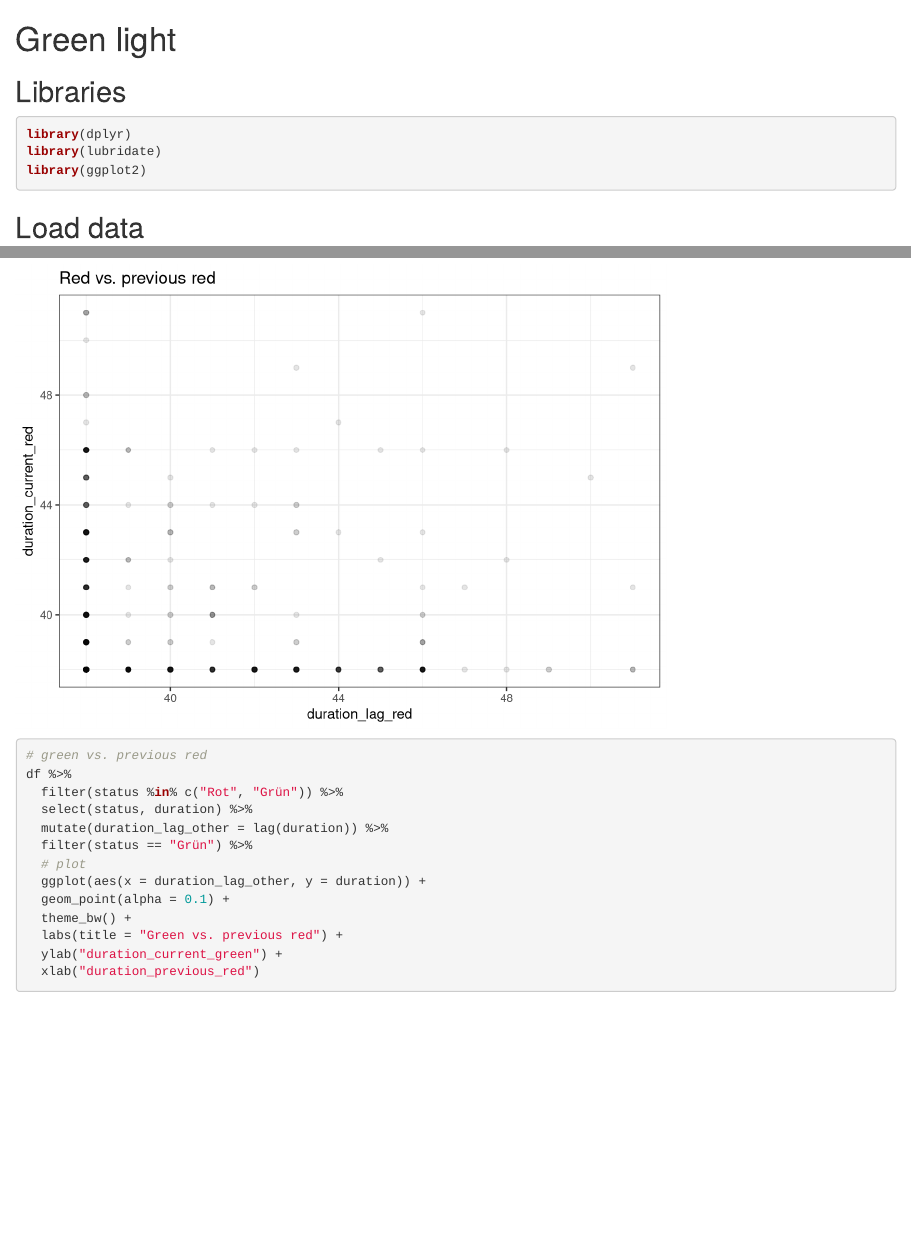
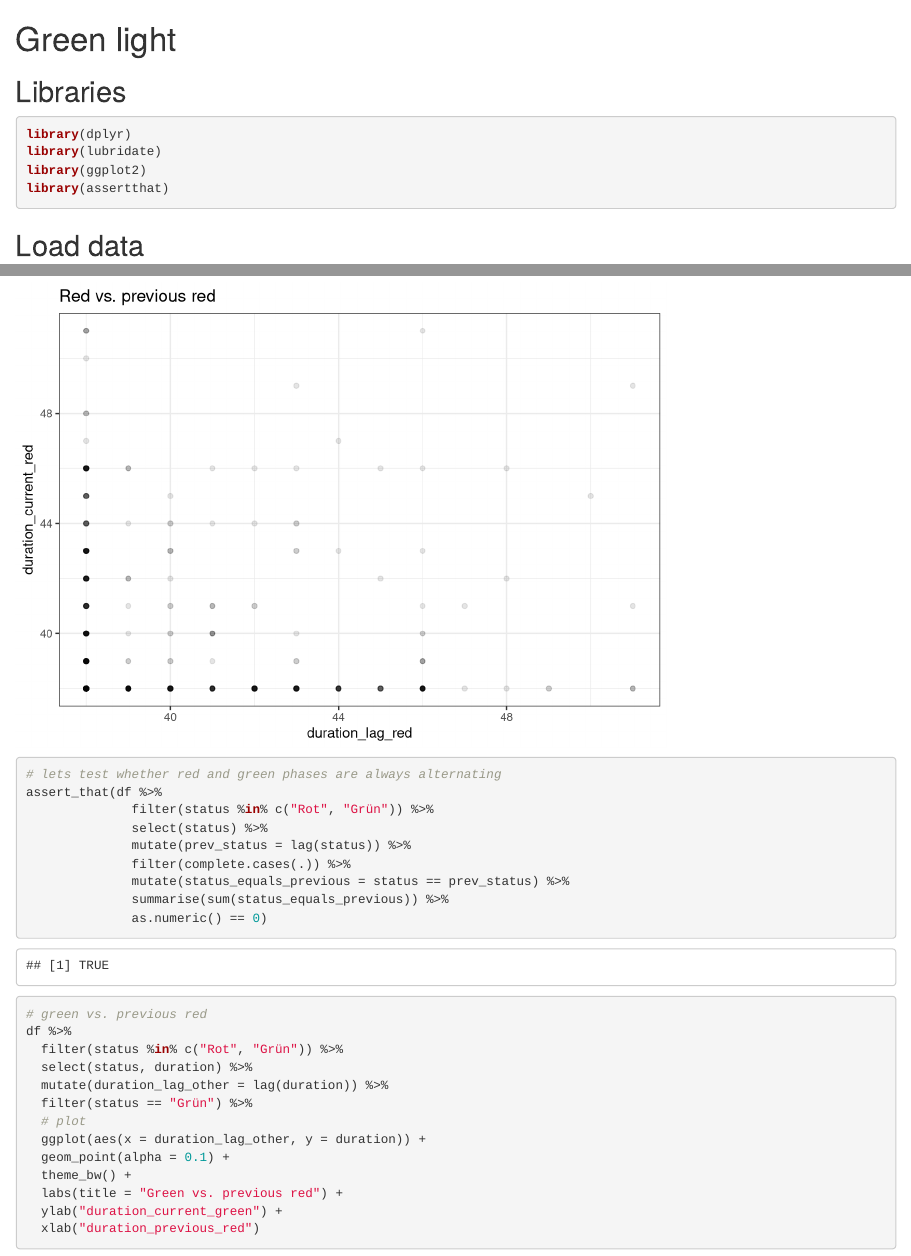
Before and after one commit to top-on/green-wave, an R Markdown document (src/01_visualization.Rmd): the page in a window 1100 px wide, from its top, and a second part further down, joined at a grey line. Rendered offline with R 4.5, knitr and Pandoc, with nearby package versions.

Commit message:
Test whether green and red phases are alternating

````diff
--- a/src/01_visualization.Rmd
+++ b/src/01_visualization.Rmd
@@ -6,6 +6,7 @@
 library(dplyr)
 library(lubridate)
 library(ggplot2)
+library(assertthat)
 
 ```
 
@@ -119,6 +120,15 @@ df %>%
   labs(title = "Red vs. previous red") +
   ylab("duration_current_red")
 
+# lets test whether red and green phases are always alternating
+assert_that(df %>%
+              filter(status %in% c("Rot", "Grün")) %>%
+              select(status) %>%
+              mutate(prev_status = lag(status)) %>%
+              filter(complete.cases(.)) %>%
+              mutate(status_equals_previous = status == prev_status) %>%
+              summarise(sum(status_equals_previous)) %>%
+              as.numeric() == 0)
 
 # green vs. previous red
 df %>%
````
